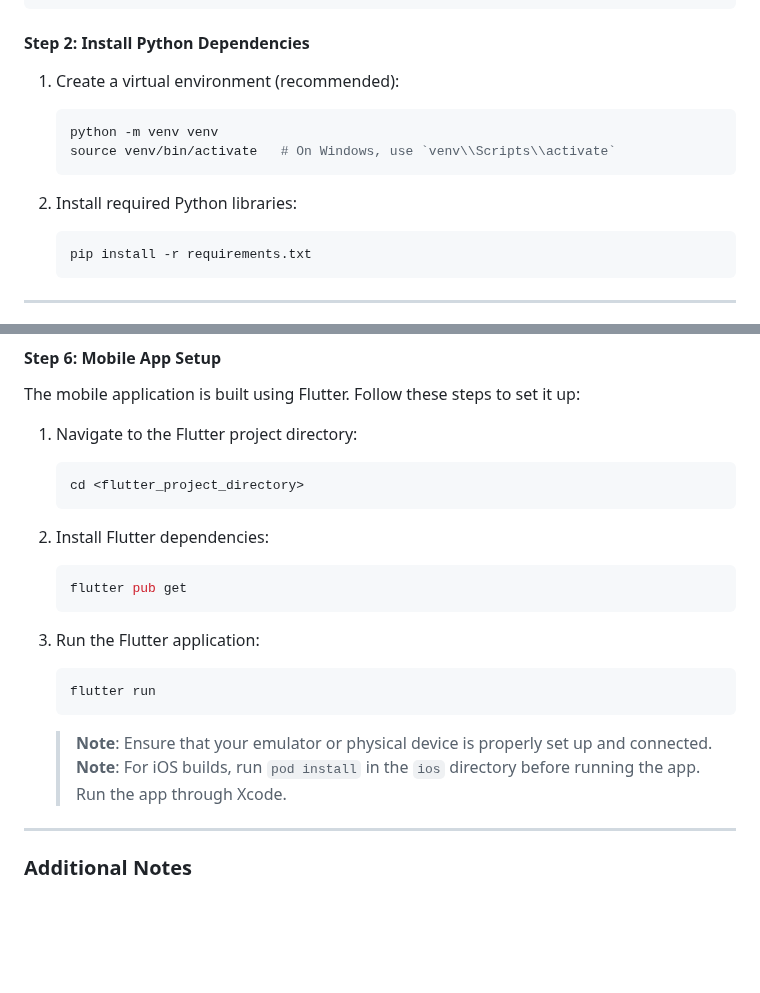
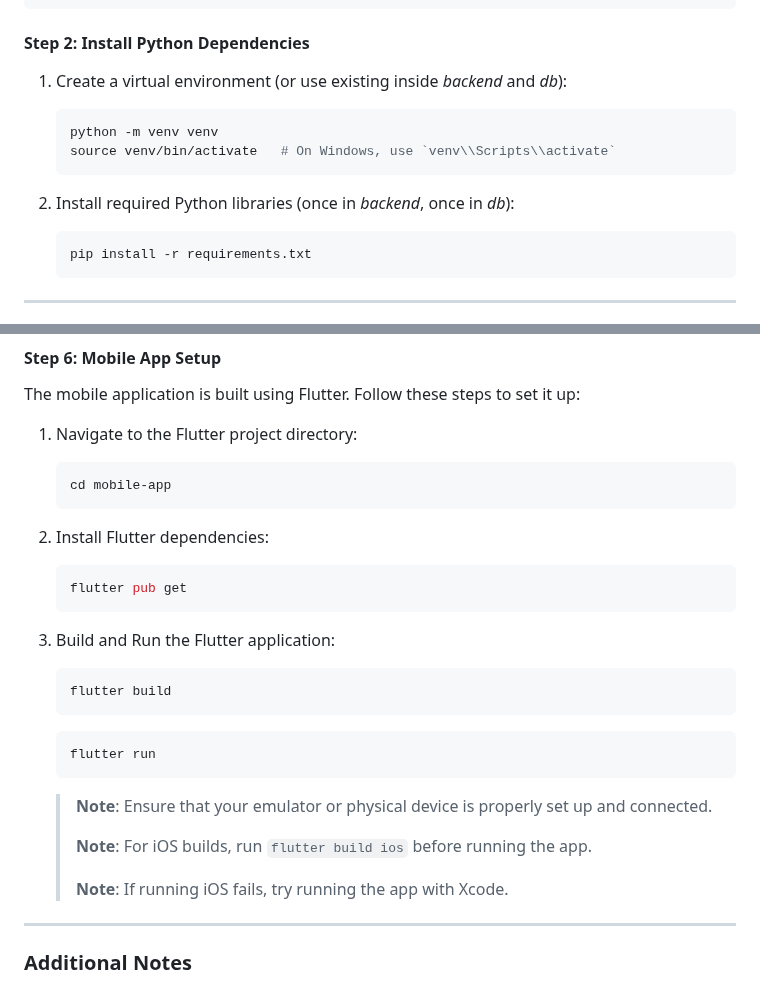
Before and after one commit to KristijanHorvat/ai_cook, a Markdown page: README.md, 2 parts joined by grey strips. Rendered like a GitHub page; blank space fills up the shorter version.

````diff
--- a/README.md
+++ b/README.md
@@ -69,13 +69,13 @@ cd ai_cook
 
 #### Step 2: Install Python Dependencies
 
-1. Create a virtual environment (recommended):
+1. Create a virtual environment (or use existing inside _backend_ and _db_):
 
    ```bash
    python -m venv venv
    source venv/bin/activate   # On Windows, use `venv\\Scripts\\activate`
    ```
-2. Install required Python libraries:
+2. Install required Python libraries (once in _backend_, once in _db_):
 
    ```bash
    pip install -r requirements.txt
@@ -150,22 +150,27 @@ The mobile application is built using Flutter. Follow these steps to set it up:
 1. Navigate to the Flutter project directory:
 
    ```bash
-   cd <flutter_project_directory>
+   cd mobile-app
    ```
 2. Install Flutter dependencies:
 
    ```bash
    flutter pub get
    ```
-3. Run the Flutter application:
+3. Build and Run the Flutter application:
 
+   ```bash
+   flutter build
+   ```
    ```bash
    flutter run
    ```
 
    > **Note**: Ensure that your emulator or physical device is properly set up and connected.
-   > **Note**: For iOS builds, run `pod install` in the `ios` directory before running the app. Run the app through Xcode.
    >
+   > **Note**: For iOS builds, run `flutter build ios` before running the app.
+   >
+   > **Note**: If running iOS fails, try running the app with Xcode.
 
 ---
 
````
